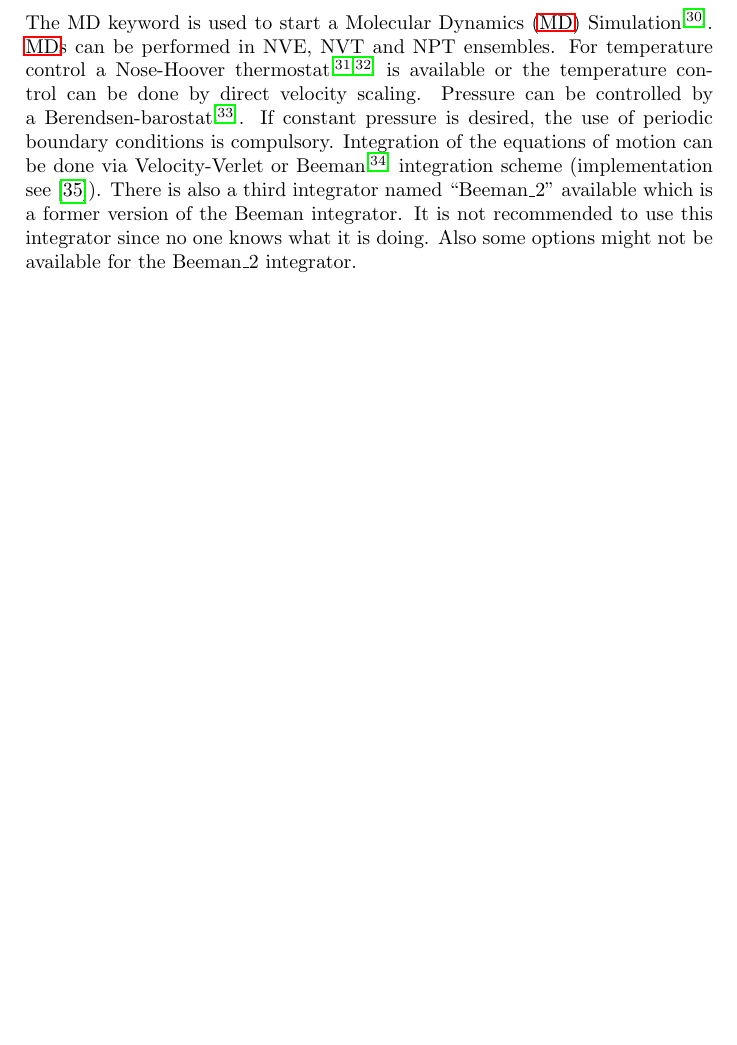
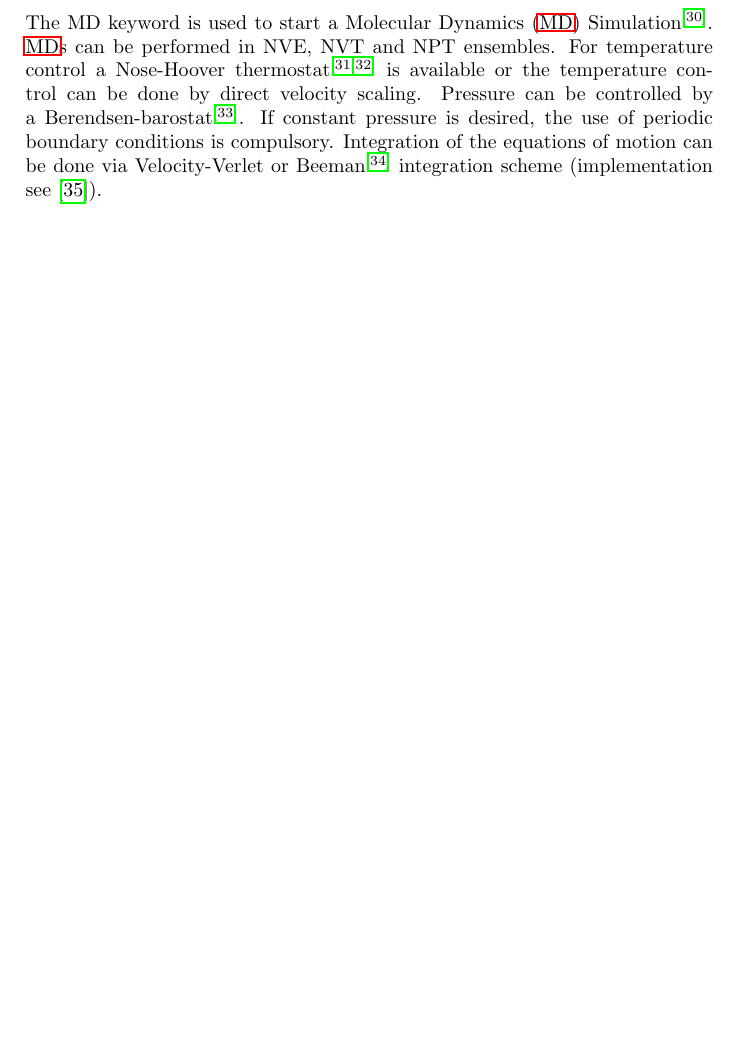
Before and after one commit to AKEngels/CAST, a LaTeX document (manual/castmanual.tex): part of page 16 of 44, cut so that both start at the same text, the shorter picture padded with empty space. Compiled offline with pdfLaTeX.

Commit message:
Remove beeman_2 integrator

```diff
--- a/manual/castmanual.tex
+++ b/manual/castmanual.tex
@@ -445,7 +445,7 @@ If you encounter some problems with \ac{AMBER} files the most probable reason is
 
 	%%%% MD %%%%
 	\subsection{MD - Molecular Dynamics}
-	The MD keyword is used to start a \acf{MD} Simulation\supercite{md_art}. \acp{MD} can be performed in NVE, NVT and NPT ensembles. For temperature control a Nose-Hoover thermostat\supercite{nose,hoover} is available or the temperature control can be done by direct velocity scaling. Pressure can be controlled by a Berendsen-barostat\supercite{berendsen}. If constant pressure is desired, the use of periodic boundary conditions is compulsory. Integration of the equations of motion can be done via Velocity-Verlet or Beeman\supercite{beeman} integration scheme (implementation see \cite{becker_development_2015}). There is also a third integrator named ``Beeman\_2'' available which is a former version of the Beeman integrator. It is not recommended to use this integrator since no one knows what it is doing. Also some options might not be available for the Beeman\_2 integrator.
+	The MD keyword is used to start a \acf{MD} Simulation\supercite{md_art}. \acp{MD} can be performed in NVE, NVT and NPT ensembles. For temperature control a Nose-Hoover thermostat\supercite{nose,hoover} is available or the temperature control can be done by direct velocity scaling. Pressure can be controlled by a Berendsen-barostat\supercite{berendsen}. If constant pressure is desired, the use of periodic boundary conditions is compulsory. Integration of the equations of motion can be done via Velocity-Verlet or Beeman\supercite{beeman} integration scheme (implementation see \cite{becker_development_2015}).
 
 	\begin{tabularx}{\textwidth}{l|X|X}
 		variable & effect & type [default value] \\
```
Also changed, not shown: CAST.txt (+0 -1 lines), manual/castmanual.tex (2 more changed lines), 3 other files.
